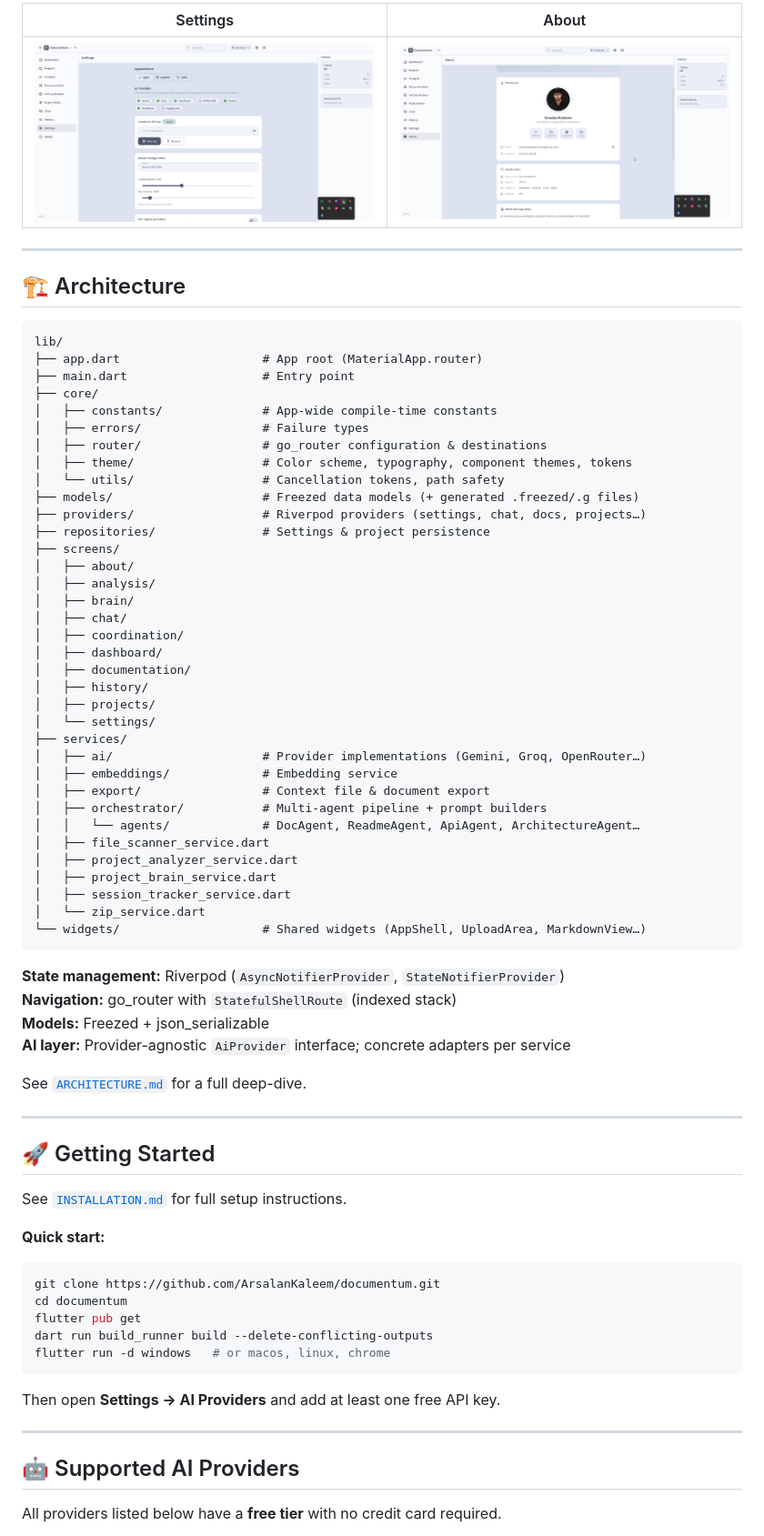
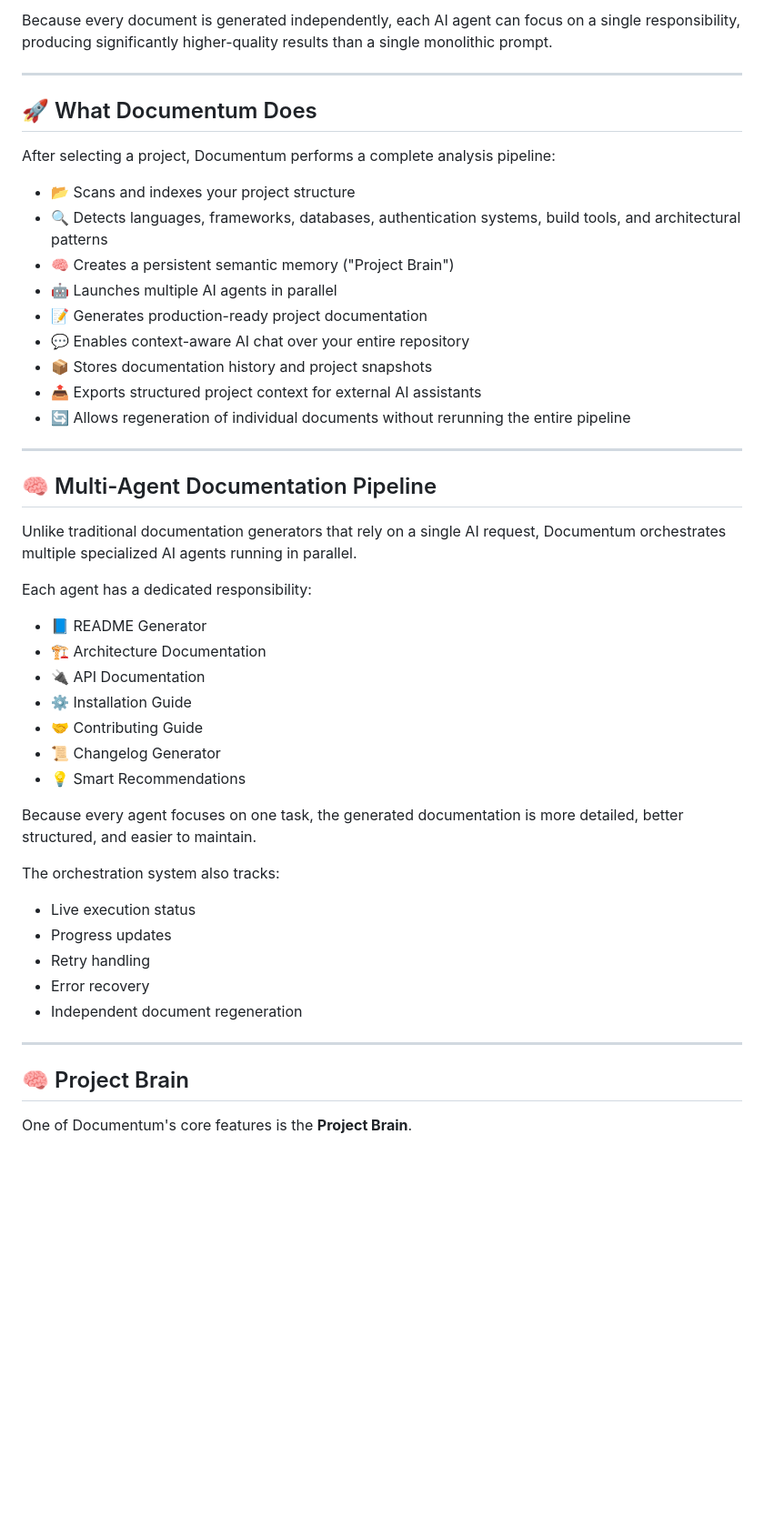
Before and after one commit to ArsalanKaleem/Documentum, a Markdown page: README.md, the part around one of its changes. Shown at 91% size. Rendered like a GitHub page; blank space fills up the shorter version.

````diff
--- a/README.md
+++ b/README.md
@@ -45,78 +38,51 @@ Documentum is a cross-platform Flutter application (desktop + web) that analyses
 
-| Settings | About |
-|---|---|
-| ![Settings](screenshots/settings.png) | ![About](screenshots/about.png) |
+Because every document is generated independently, each AI agent can focus on a single responsibility, producing significantly higher-quality results than a single monolithic prompt.
 
 ---
 
-## 🏗️ Architecture
+## 🚀 What Documentum Does
 
-```
-lib/
-├── app.dart                    # App root (MaterialApp.router)
-├── main.dart                   # Entry point
-├── core/
-│   ├── constants/              # App-wide compile-time constants
-│   ├── errors/                 # Failure types
-│   ├── router/                 # go_router configuration & destinations
-│   ├── theme/                  # Color scheme, typography, component themes, tokens
-│   └── utils/                  # Cancellation tokens, path safety
-├── models/                     # Freezed data models (+ generated .freezed/.g files)
-├── providers/                  # Riverpod providers (settings, chat, docs, projects…)
-├── repositories/               # Settings & project persistence
-├── screens/
-│   ├── about/
-│   ├── analysis/
-│   ├── brain/
-│   ├── chat/
-│   ├── coordination/
-│   ├── dashboard/
-│   ├── documentation/
-│   ├── history/
-│   ├── projects/
-│   └── settings/
-├── services/
-│   ├── ai/                     # Provider implementations (Gemini, Groq, OpenRouter…)
-│   ├── embeddings/             # Embedding service
-│   ├── export/                 # Context file & document export
-│   ├── orchestrator/           # Multi-agent pipeline + prompt builders
-│   │   └── agents/             # DocAgent, ReadmeAgent, ApiAgent, ArchitectureAgent…
-│   ├── file_scanner_service.dart
-│   ├── project_analyzer_service.dart
-│   ├── project_brain_service.dart
-│   ├── session_tracker_service.dart
-│   └── zip_service.dart
-└── widgets/                    # Shared widgets (AppShell, UploadArea, MarkdownView…)
-```
+After selecting a project, Documentum performs a complete analysis pipeline:
 
-**State management:** Riverpod (`AsyncNotifierProvider`, `StateNotifierProvider`)
-**Navigation:** go_router with `StatefulShellRoute` (indexed stack)
-**Models:** Freezed + json_serializable
-**AI layer:** Provider-agnostic `AiProvider` interface; concrete adapters per service
-
-See [`ARCHITECTURE.md`](ARCHITECTURE.md) for a full deep-dive.
+* 📂 Scans and indexes your project structure
+* 🔍 Detects languages, frameworks, databases, authentication systems, build tools, and architectural patterns
+* 🧠 Creates a persistent semantic memory ("Project Brain")
+* 🤖 Launches multiple AI agents in parallel
+* 📝 Generates production-ready project documentation
+* 💬 Enables context-aware AI chat over your entire repository
+* 📦 Stores documentation history and project snapshots
+* 📤 Exports structured project context for external AI assistants
+* 🔄 Allows regeneration of individual documents without rerunning the entire pipeline
 
 ---
 
-## 🚀 Getting Started
+## 🧠 Multi-Agent Documentation Pipeline
 
-See [`INSTALLATION.md`](INSTALLATION.md) for full setup instructions.
+Unlike traditional documentation generators that rely on a single AI request, Documentum orchestrates multiple specialized AI agents running in parallel.
 
-**Quick start:**
+Each agent has a dedicated responsibility:
 
-```bash
-git clone https://github.com/ArsalanKaleem/documentum.git
-cd documentum
-flutter pub get
-dart run build_runner build --delete-conflicting-outputs
-flutter run -d windows   # or macos, linux, chrome
-```
+* 📘 README Generator
+* 🏗 Architecture Documentation
+* 🔌 API Documentation
+* ⚙ Installation Guide
+* 🤝 Contributing Guide
+* 📜 Changelog Generator
+* 💡 Smart Recommendations
 
-Then open **Settings → AI Providers** and add at least one free API key.
+Because every agent focuses on one task, the generated documentation is more detailed, better structured, and easier to maintain.
+
+The orchestration system also tracks:
+
+* Live execution status
+* Progress updates
+* Retry handling
+* Error recovery
+* Independent document regeneration
 
 ---
 
-## 🤖 Supported AI Providers
+## 🧠 Project Brain
 
-All providers listed below have a **free tier** with no credit card required.
+One of Documentum's core features is the **Project Brain**.
 
````
Also changed, not shown: other parts of README.md (+124 -52 lines).
